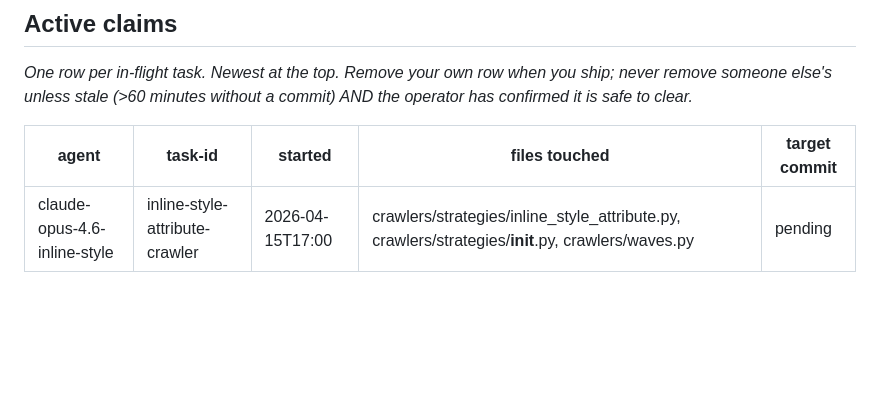
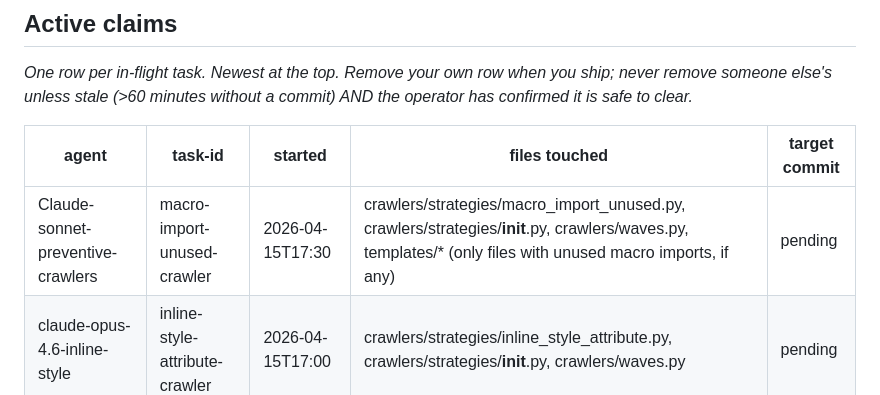
Before and after one commit to nvishvajeet/prism-erp, a Markdown page: CLAIMS.md, the part around the change. Drawn GitHub-style; blank space fills up the shorter version.

Commit message:
claim: Claude-sonnet-preventive-crawlers — macro-import-unused-crawler

```diff
--- a/CLAIMS.md
+++ b/CLAIMS.md
@@ -77,6 +77,7 @@ it is safe to clear._
 
 | agent | task-id | started | files touched | target commit |
 |---|---|---|---|---|
+| Claude-sonnet-preventive-crawlers | macro-import-unused-crawler | 2026-04-15T17:30 | crawlers/strategies/macro_import_unused.py, crawlers/strategies/__init__.py, crawlers/waves.py, templates/* (only files with unused macro imports, if any) | pending |
 | claude-opus-4.6-inline-style | inline-style-attribute-crawler | 2026-04-15T17:00 | crawlers/strategies/inline_style_attribute.py, crawlers/strategies/__init__.py, crawlers/waves.py | pending |
 
 ## Stale-claim recovery
```
